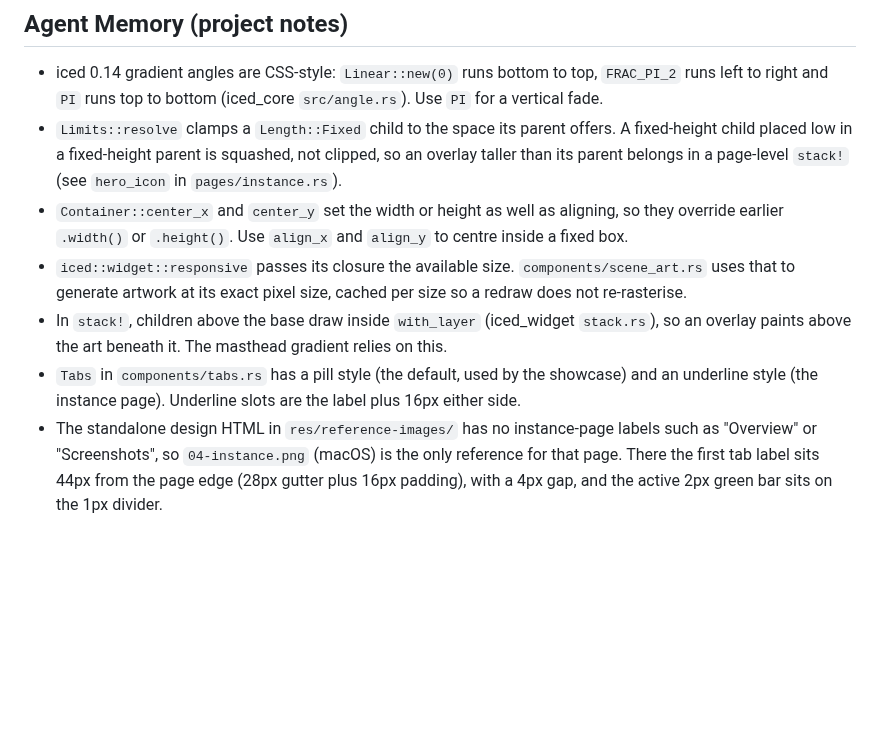
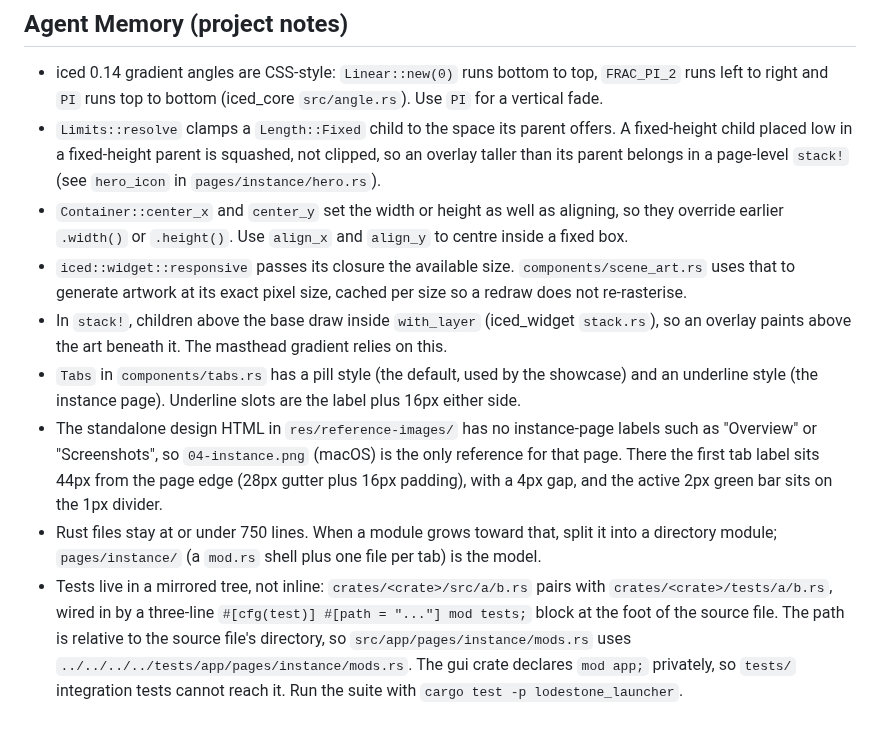
Before and after one commit to Drew-Chase/lodestone-minecraft-launcher, a Markdown page: AGENTS.md, the part around the change. Rendered like a GitHub page; blank space fills up the shorter version.

Commit message:
Record the 750-line and mirrored-test rules in AGENTS.md
Rust files stay at or under 750 lines, and tests live in a mirrored tree
under crates/<crate>/tests wired in with #[path]. Also point the
hero_icon note at its new home in pages/instance/hero.rs.

```diff
--- a/AGENTS.md
+++ b/AGENTS.md
@@ -102,9 +102,11 @@ Examples of what to record:
 ## Agent Memory (project notes)
 
 - iced 0.14 gradient angles are CSS-style: `Linear::new(0)` runs bottom to top, `FRAC_PI_2` runs left to right and `PI` runs top to bottom (iced_core `src/angle.rs`). Use `PI` for a vertical fade.
-- `Limits::resolve` clamps a `Length::Fixed` child to the space its parent offers. A fixed-height child placed low in a fixed-height parent is squashed, not clipped, so an overlay taller than its parent belongs in a page-level `stack!` (see `hero_icon` in `pages/instance.rs`).
+- `Limits::resolve` clamps a `Length::Fixed` child to the space its parent offers. A fixed-height child placed low in a fixed-height parent is squashed, not clipped, so an overlay taller than its parent belongs in a page-level `stack!` (see `hero_icon` in `pages/instance/hero.rs`).
 - `Container::center_x` and `center_y` set the width or height as well as aligning, so they override earlier `.width()` or `.height()`. Use `align_x` and `align_y` to centre inside a fixed box.
 - `iced::widget::responsive` passes its closure the available size. `components/scene_art.rs` uses that to generate artwork at its exact pixel size, cached per size so a redraw does not re-rasterise.
 - In `stack!`, children above the base draw inside `with_layer` (iced_widget `stack.rs`), so an overlay paints above the art beneath it. The masthead gradient relies on this.
 - `Tabs` in `components/tabs.rs` has a pill style (the default, used by the showcase) and an underline style (the instance page). Underline slots are the label plus 16px either side.
 - The standalone design HTML in `res/reference-images/` has no instance-page labels such as "Overview" or "Screenshots", so `04-instance.png` (macOS) is the only reference for that page. There the first tab label sits 44px from the page edge (28px gutter plus 16px padding), with a 4px gap, and the active 2px green bar sits on the 1px divider.
+- Rust files stay at or under 750 lines. When a module grows toward that, split it into a directory module; `pages/instance/` (a `mod.rs` shell plus one file per tab) is the model.
+- Tests live in a mirrored tree, not inline: `crates/<crate>/src/a/b.rs` pairs with `crates/<crate>/tests/a/b.rs`, wired in by a three-line `#[cfg(test)] #[path = "..."] mod tests;` block at the foot of the source file. The path is relative to the source file's directory, so `src/app/pages/instance/mods.rs` uses `../../../../tests/app/pages/instance/mods.rs`. The gui crate declares `mod app;` privately, so `tests/` integration tests cannot reach it. Run the suite with `cargo test -p lodestone_launcher`.
```
